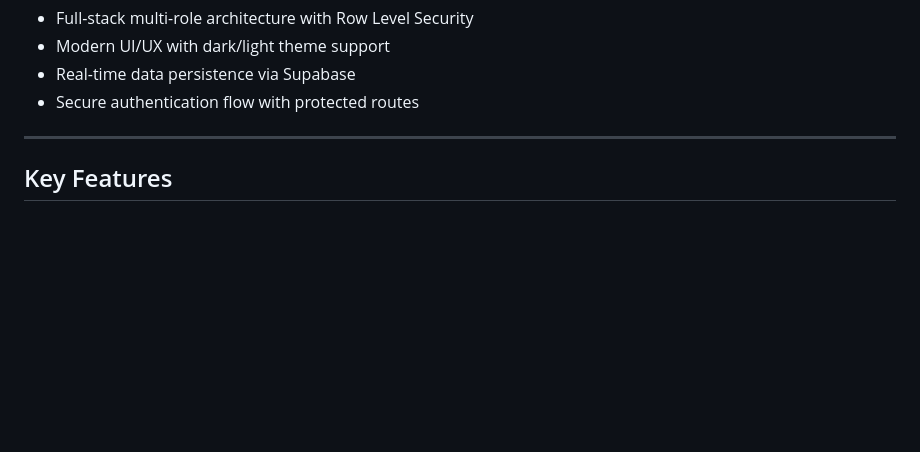
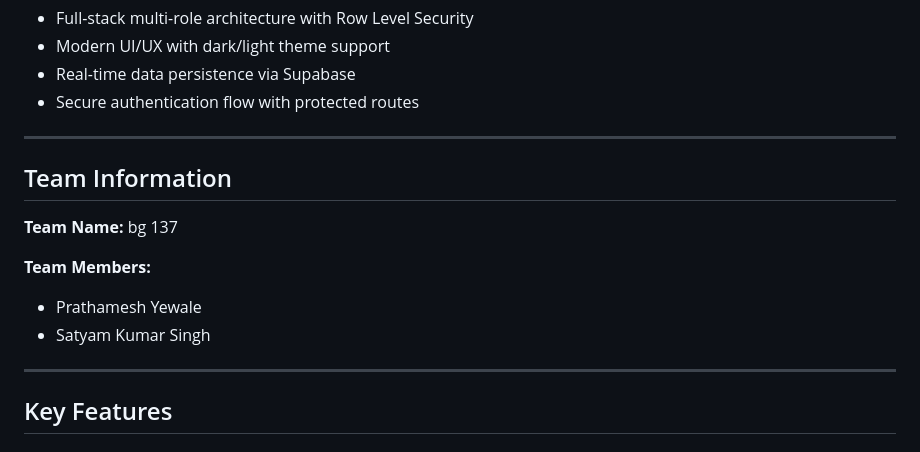
Before and after one commit to CrimsonArrow26/BG-137_Agritech_web2, a Markdown page: README.md, the part around the change. GitHub-like rendering; blank space fills up the shorter version.

Commit message:
Add team information (bg 137) to README

```diff
--- a/README.md
+++ b/README.md
@@ -20,6 +20,16 @@ This project demonstrates:
 * Modern UI/UX with dark/light theme support
 * Real-time data persistence via Supabase
 * Secure authentication flow with protected routes
+
+---
+
+## Team Information
+
+**Team Name:** bg 137
+
+**Team Members:**
+- Prathamesh Yewale
+- Satyam Kumar Singh
 
 ---
 
```
